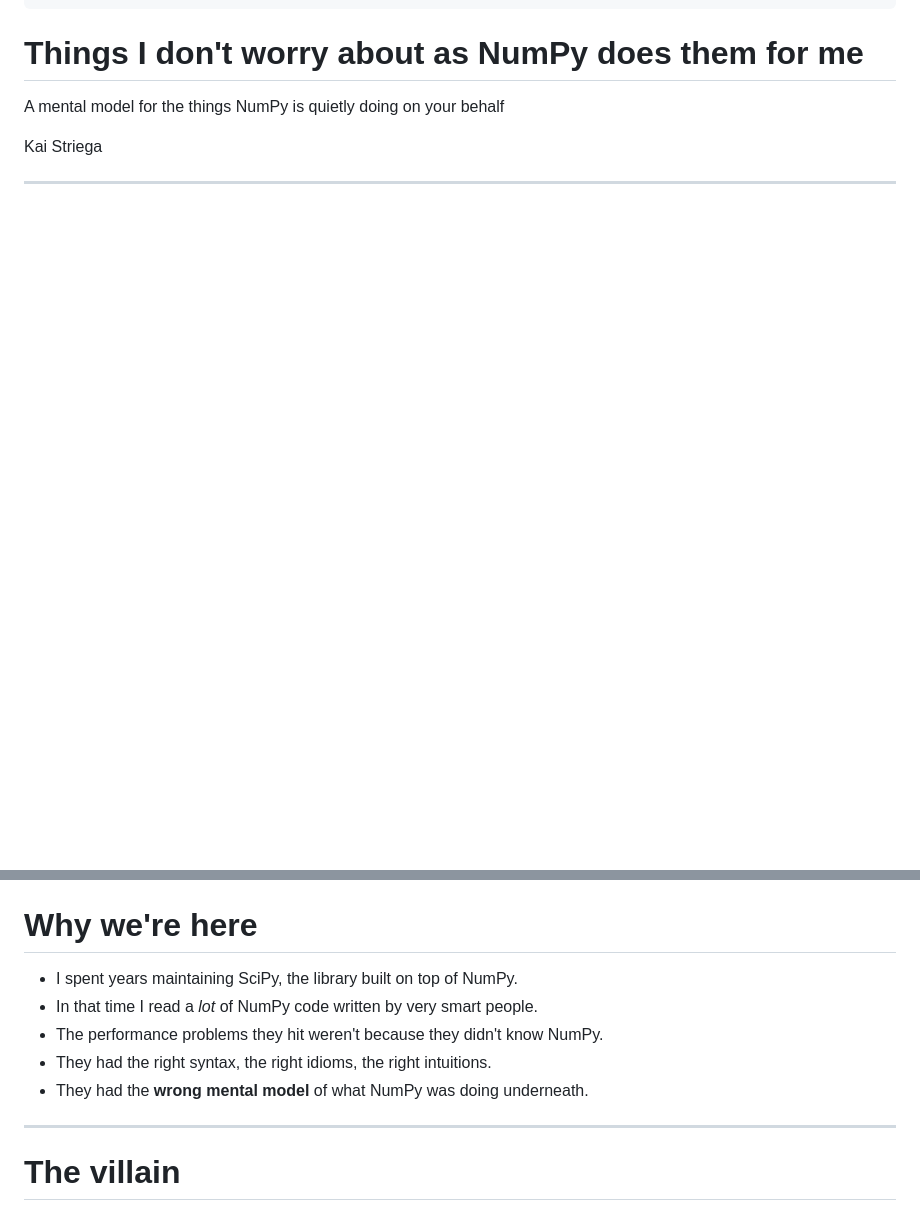
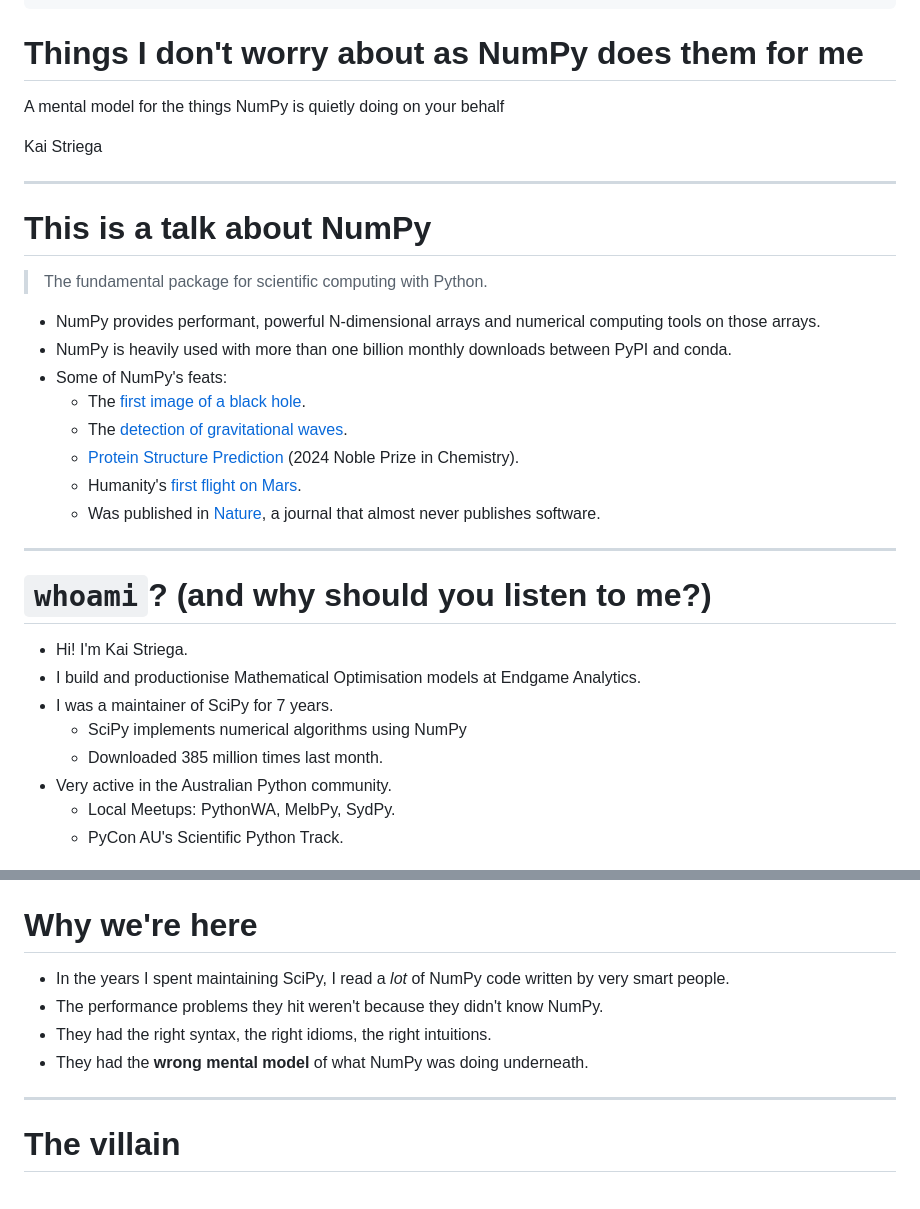
Before and after one commit to Kai-Striega/speeches, a Markdown page: things-I-dont-worry-about-as-NumPy-does-them-for-me/slides.md, 2 parts joined by grey strips. Drawn GitHub-style; blank space fills up the shorter version.

Commit message:
write: Add information about me and NumPy

```diff
--- a/things-I-dont-worry-about-as-NumPy-does-them-for-me/slides.md
+++ b/things-I-dont-worry-about-as-NumPy-does-them-for-me/slides.md
@@ -22,3 +22,34 @@ Kai Striega
 
 ---
 
+# This is a talk about NumPy
+
+<v-clicks>
+
+> The fundamental package for scientific computing with Python.
+- NumPy provides performant, powerful N-dimensional arrays and numerical computing tools on those arrays.
+- NumPy is heavily used with more than one billion monthly downloads between PyPI and conda.
+- Some of NumPy's feats:
+    - The [first image of a black hole](https://numpy.org/case-studies/blackhole-image/).
+    - The [detection of gravitational waves](https://numpy.org/case-studies/gw-discov/).
+    - [Protein Structure Prediction](https://www.nature.com/articles/s41586-021-03819-2) (2024 Noble Prize in Chemistry).
+    - Humanity's [first flight on Mars](https://github.com/readme/featured/nasa-ingenuity-helicopter).
+    - Was published in [Nature](https://www.nature.com/articles/s41586-020-2649-2), a journal that almost never publishes software.
+
+</v-clicks>
+
+---
+
+# `whoami`? (and why should you listen to me?)
+
+<v-clicks>
+
+- Hi! I'm Kai Striega.
+- I build and productionise Mathematical Optimisation models at Endgame Analytics.
+- I was a maintainer of SciPy for 7 years.
+    - SciPy implements numerical algorithms using NumPy
+    - Downloaded 385 million times last month.
+- Very active in the Australian Python community.
+    - Local Meetups: PythonWA, MelbPy, SydPy.
+    - PyCon AU's Scientific Python Track.
+
@@ -26,21 +61,12 @@ Kai Striega
 
 <v-clicks>
 
-- I spent years maintaining SciPy, the library built on top of NumPy.
-- In that time I read a *lot* of NumPy code written by very smart people.
+- In the years I spent maintaining SciPy, I read a *lot* of NumPy code written by very smart people.
 - The performance problems they hit weren't because they didn't know NumPy.
 - They had the right syntax, the right idioms, the right intuitions.
 - They had the **wrong mental model** of what NumPy was doing underneath.
 
 </v-clicks>
-
-<!--
-TODO before delivery: replace one of these bullets with a real, specific
-moment — the code review, the bug report, the production incident where
-you saw this happen. Audiences calibrate trust on specificity. One named
-example beats four generalisations.
--->
-
 
 ---
 
```
Also changed, not shown: other parts of things-I-dont-worry-about-as-NumPy-does-them-for-me/slides.md (+4 -0 lines).
